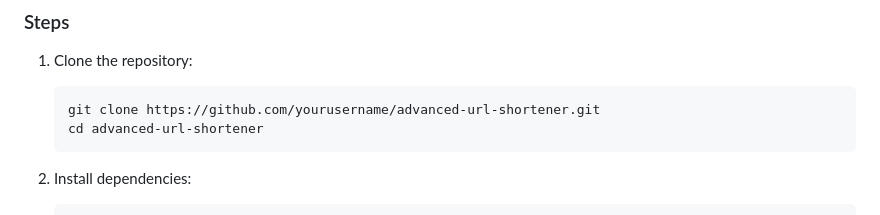
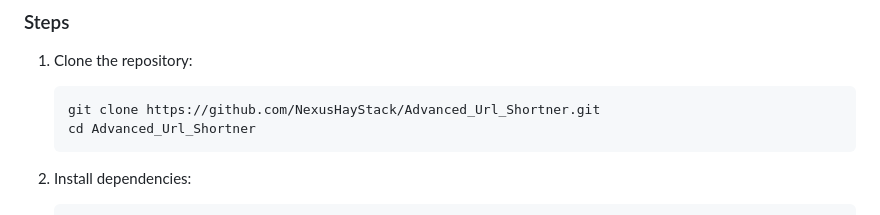
Before and after one commit to NexusHayStack/Advanced_Url_Shortner, a Markdown page: README.md, the part around the change. Rendered like a GitHub page.

````diff
--- a/README.md
+++ b/README.md
@@ -37,8 +37,8 @@ An advanced URL shortening application with features like Google Sign-In, detail
 
 1. Clone the repository:
    ```bash
-   git clone https://github.com/yourusername/advanced-url-shortener.git
-   cd advanced-url-shortener
+   git clone https://github.com/NexusHayStack/Advanced_Url_Shortner.git
+   cd Advanced_Url_Shortner
    ```
 
 2. Install dependencies:
````
